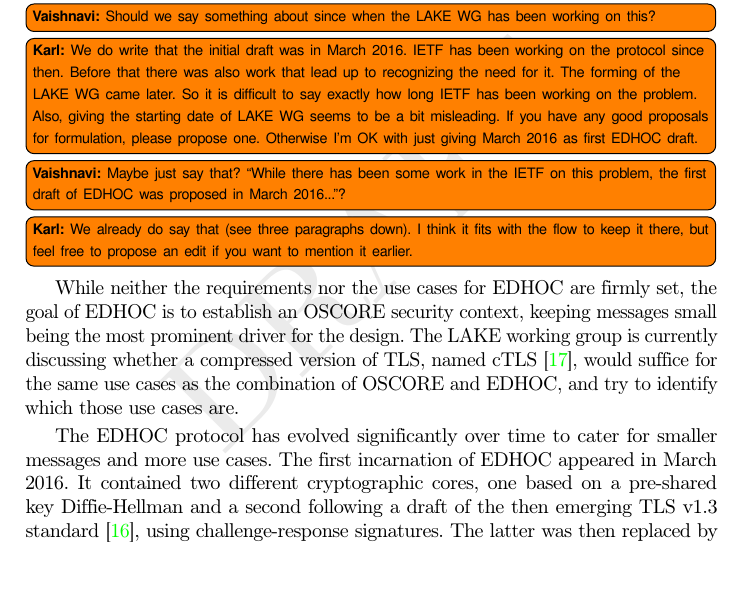
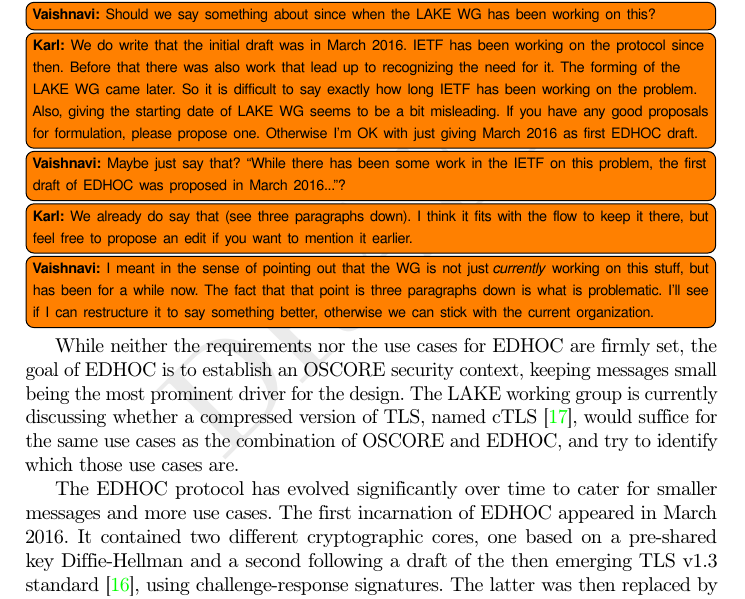
Before and after one commit to hoheinzollern/EDHOC-Verification, a LaTeX paper (models/edhoc/draftedhoc-20200301/report/main.tex): part of page 5 of 44, cut so that both start at the same text. Compiled offline with pdfLaTeX.

Commit message:
Minor comment

```diff
--- a/models/edhoc/draftedhoc-20200301/report/main.tex
+++ b/models/edhoc/draftedhoc-20200301/report/main.tex
@@ -381,6 +381,7 @@
     the flow to keep it there, but feel free to propose an edit if you want to
     mention it earlier.
 }
+\vnote{I meant in the sense of pointing out that the WG is not just \emph{currently} working on this stuff, but has been for a while now. The fact that that point is three paragraphs down is what is problematic. I'll see if I can restructure it to say something better, otherwise we can stick with the current organization.}
 %
 
 While neither the requirements nor the use cases for \mEdhoc{} are firmly set,
```
